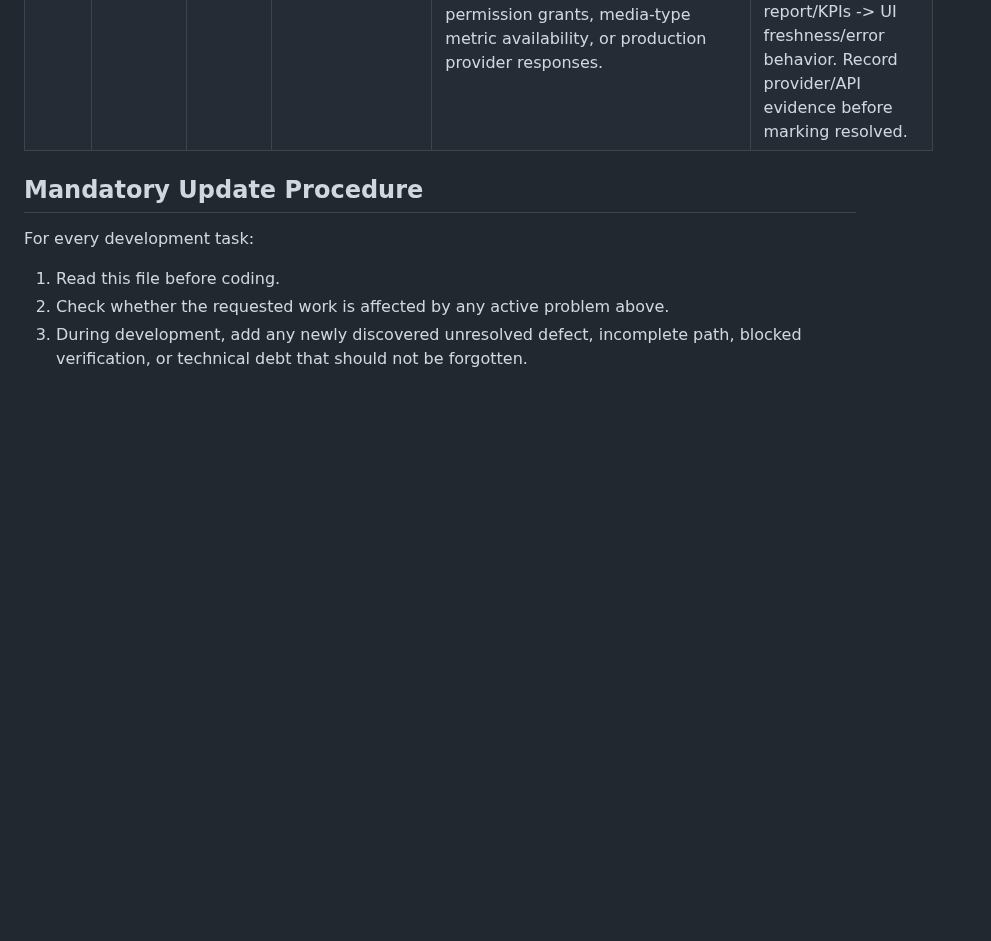
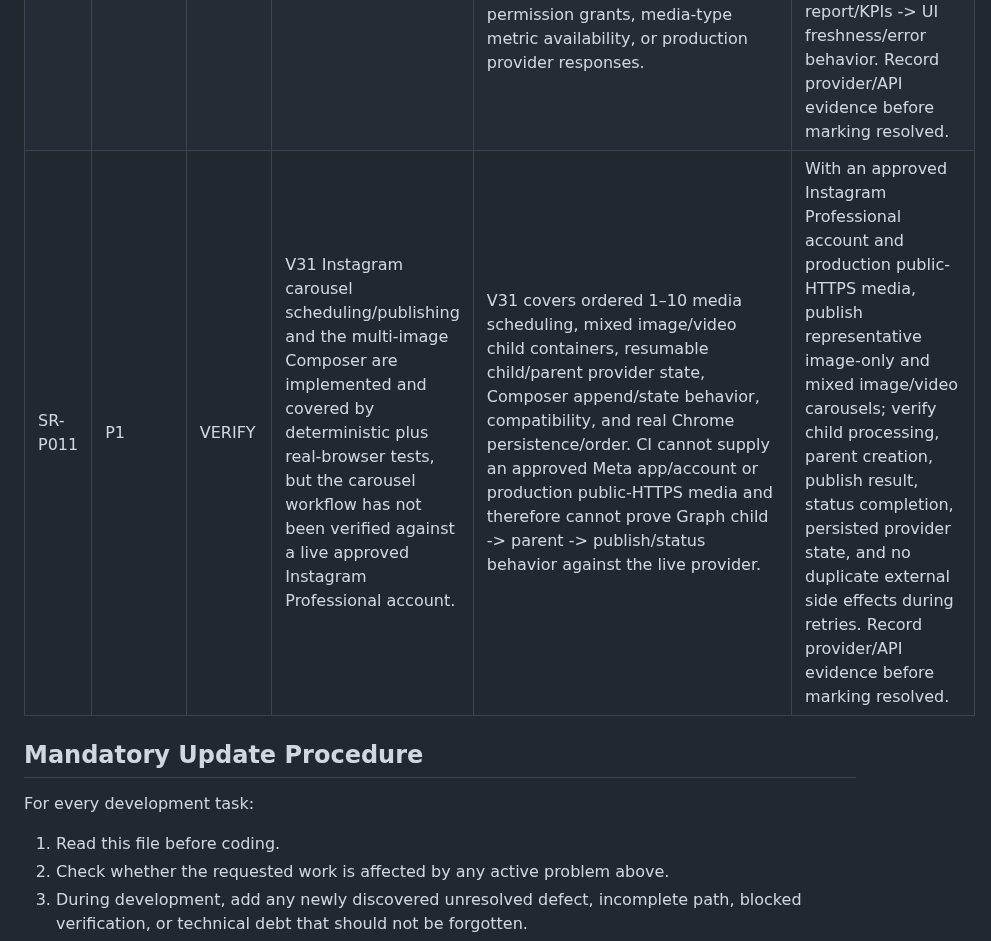
Before and after one commit to OzansanT/srocial, a Markdown page: PROBLEMS.md, the part around the change. GitHub-like rendering; blank space fills up the shorter version.

Commit message:
docs: track V31 live Instagram carousel verification

```diff
--- a/PROBLEMS.md
+++ b/PROBLEMS.md
@@ -29,6 +29,7 @@ Use these priorities:
 | SR-P003 | P1 | VERIFY | V16 provider webhook processing and provider-health/rate-limit visibility are implemented but not verified against live provider delivery. | V16 adds raw-body Meta/TikTok signature verification, replay-age protection for TikTok, webhook persistence/deduplication, TikTok publication/account synchronization, publication-attempt history, provider health/rate-limit snapshots, protected Operations API, dashboard UI, deterministic tests, and PostgreSQL migration coverage. CI cannot originate signed deliveries from approved real provider apps or validate public HTTPS callback configuration. | With approved Meta/TikTok apps and public HTTPS callbacks, verify Meta challenge + signed delivery and TikTok signed Content Posting delivery end to end, including duplicate delivery behavior and Operations Center state; record provider evidence before marking resolved. |
 | SR-P004 | P1 | VERIFY | V17 WhatsApp Business is implemented and deterministically tested but has not completed a real Cloud API campaign verification. | V17 now includes E.164 contacts, explicit consent/eligibility, approved-template sync, scheduled campaigns, recipient/message persistence, an independently gated `WHATSAPP_CAMPAIGN` scheduler path, rate-limit retry, duplicate-send-safe `DELIVERY_UNCERTAIN` handling, signed webhook processing, delivery/read/failure synchronization, Operations telemetry, management APIs/UI, JSON/PostgreSQL parity, and migration 006. CI has no approved WhatsApp Business account, production token/sender, approved template, or public HTTPS callback. | With real WhatsApp Business credentials, verify template sync -> opted-in contact -> scheduled send -> provider message ID -> signed sent/delivered/read or failed webhook -> persisted recipient/message state -> Operations Center telemetry. Record real-provider evidence before marking resolved. |
 | SR-P010 | P1 | VERIFY | V20 Analytics & Reporting is implemented and deterministically tested but real-provider metric permissions and response behavior are not yet verified. | V20 adds append-only JSON/PostgreSQL metric snapshots, latest-snapshot reporting, filters/KPIs/daily series/per-post views, bounded refresh, provider adapters for Instagram/Facebook/Threads/TikTok, and analytics UI. New connections request Instagram `instagram_business_manage_insights`, Threads `threads_manage_insights`, and TikTok `video.list`; existing connections may require reconnect. CI cannot prove app review, live permission grants, media-type metric availability, or production provider responses. | With approved real provider apps/accounts, reconnect where required and verify representative published posts for Instagram, Facebook Pages, Threads, and TikTok: provider metric fetch -> normalized snapshot -> repeated refresh/history -> latest-snapshot report/KPIs -> UI freshness/error behavior. Record provider/API evidence before marking resolved. |
+| SR-P011 | P1 | VERIFY | V31 Instagram carousel scheduling/publishing and the multi-image Composer are implemented and covered by deterministic plus real-browser tests, but the carousel workflow has not been verified against a live approved Instagram Professional account. | V31 covers ordered 1–10 media scheduling, mixed image/video child containers, resumable child/parent provider state, Composer append/state behavior, compatibility, and real Chrome persistence/order. CI cannot supply an approved Meta app/account or production public-HTTPS media and therefore cannot prove Graph child -> parent -> publish/status behavior against the live provider. | With an approved Instagram Professional account and production public-HTTPS media, publish representative image-only and mixed image/video carousels; verify child processing, parent creation, publish result, status completion, persisted provider state, and no duplicate external side effects during retries. Record provider/API evidence before marking resolved. |
 
 ## Mandatory Update Procedure
 
```
